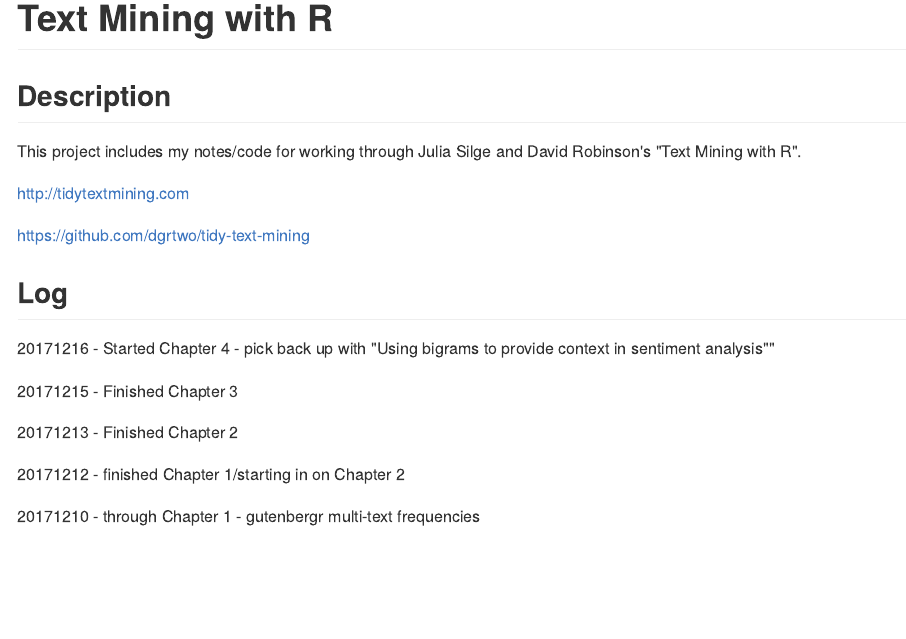
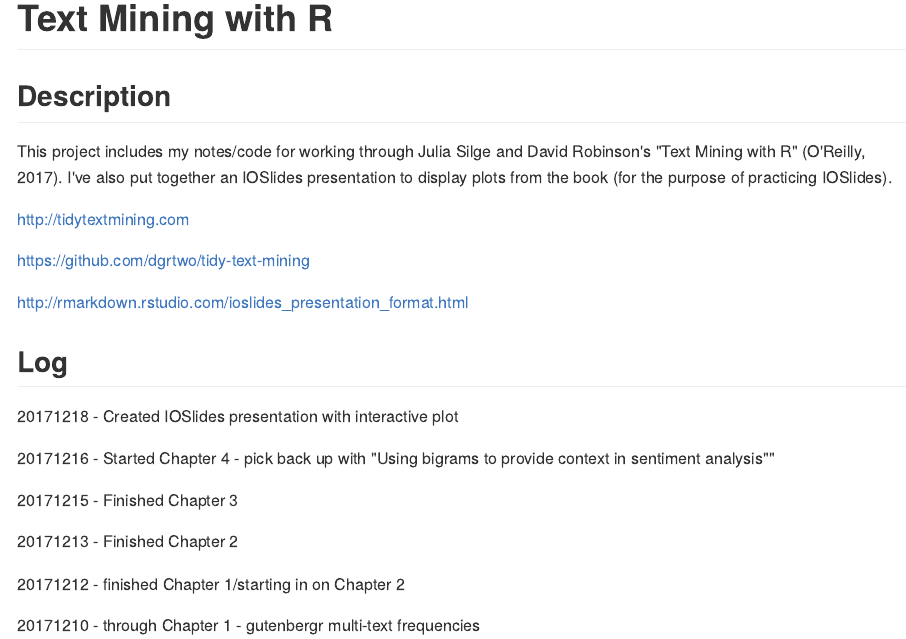
Before and after one commit to PBrad/text-mining, an R Markdown document (README.Rmd): the page in a window 1100 px wide, from its top. The pictures show the output file README.md that the author committed with the source, drawn offline in the style of GitHub.

Commit message:
Update README

```diff
--- a/README.Rmd
+++ b/README.Rmd
@@ -9,13 +9,17 @@
 
 ## Description
 
-This project includes my notes/code for working through Julia Silge and David Robinson's "Text Mining with R".
+This project includes my notes/code for working through Julia Silge and David Robinson's "Text Mining with R" (O'Reilly, 2017). I've also put together an IOSlides presentation to display plots from the book (for the purpose of practicing IOSlides).
 
 http://tidytextmining.com
 
 https://github.com/dgrtwo/tidy-text-mining
 
+http://rmarkdown.rstudio.com/ioslides_presentation_format.html
+
 ## Log
+
+20171218 - Created IOSlides presentation with interactive plot
 
 20171216 - Started Chapter 4 - pick back up with "Using bigrams to provide context in sentiment analysis""
 
```
Also changed, not shown: README.md.
